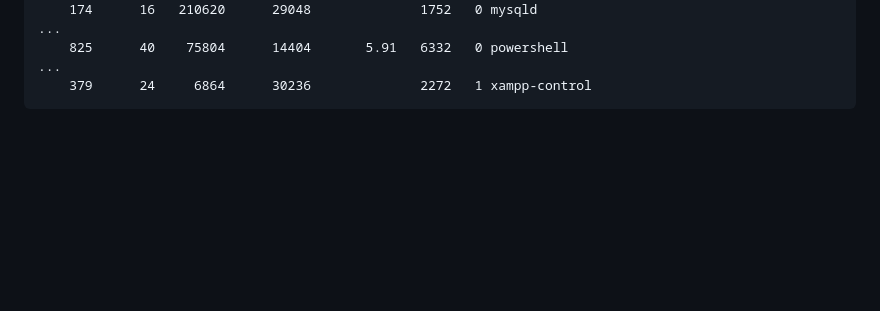
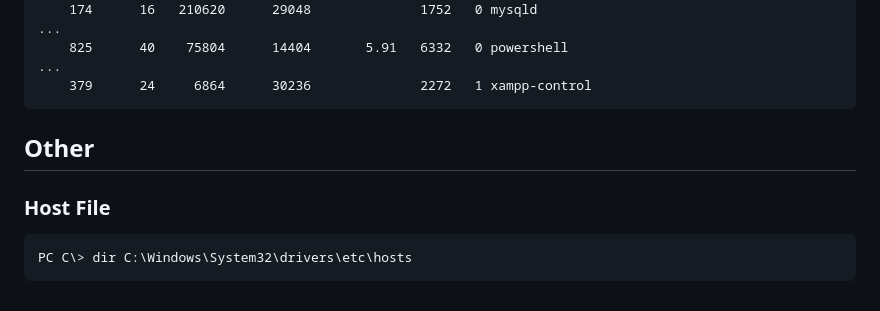
Before and after one commit to rottaj/Rotta-Rocks, a Markdown page: ethical-hacking/windows-privilege-escalation/initial-enumeration.md, the part around the change printed below. GitHub-like rendering; blank space fills up the shorter version.

Commit message:
GITBOOK-142: change request with no subject merged in GitBook

````diff
--- a/ethical-hacking/windows-privilege-escalation/initial-enumeration.md
+++ b/ethical-hacking/windows-privilege-escalation/initial-enumeration.md
@@ -236,3 +234,13 @@ Handles  NPM(K)    PM(K)      WS(K)     CPU(s)     Id  SI ProcessName
 ...
     379      24     6864      30236              2272   1 xampp-control
 ```
+
+
+
+## Other
+
+### Host File
+
+```powershell
+PC C\> dir C:\Windows\System32\drivers\etc\hosts
+```
````
Also changed, not shown: other parts of ethical-hacking/windows-privilege-escalation/initial-enumeration.md (+0 -2 lines).
